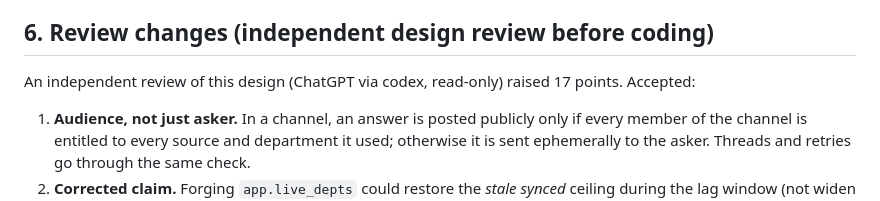
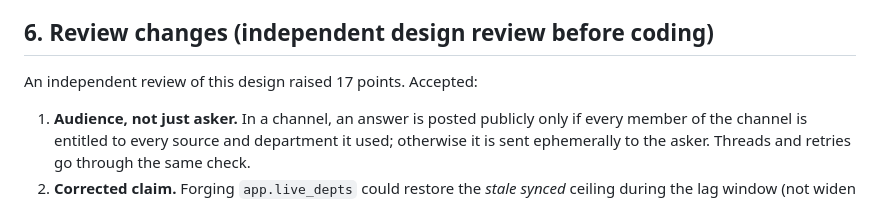
Before and after one commit to TonyLee-99/analytics-agent, a Markdown page: docs/DESIGN.md, the part around the change. Rendered like a GitHub page.

Commit message:
Docs: neutral wording for review references

```diff
--- a/docs/DESIGN.md
+++ b/docs/DESIGN.md
@@ -157,7 +157,7 @@ Terraform, Okta/SCIM, multiple connectors, an Onyx PR, real pilot users (the des
 replaced by a Simulated org; real feedback would replace DISCOVERY notes later).
 
 ## 6. Review changes (independent design review before coding)
-An independent review of this design (ChatGPT via codex, read-only) raised 17 points. Accepted:
+An independent review of this design raised 17 points. Accepted:
 1. **Audience, not just asker.** In a channel, an answer is posted publicly only if every member of the
    channel is entitled to every source and department it used; otherwise it is sent ephemerally to the
    asker. Threads and retries go through the same check.
```
Also changed, not shown: docs/INCIDENTS.md (+1 -1 lines).
